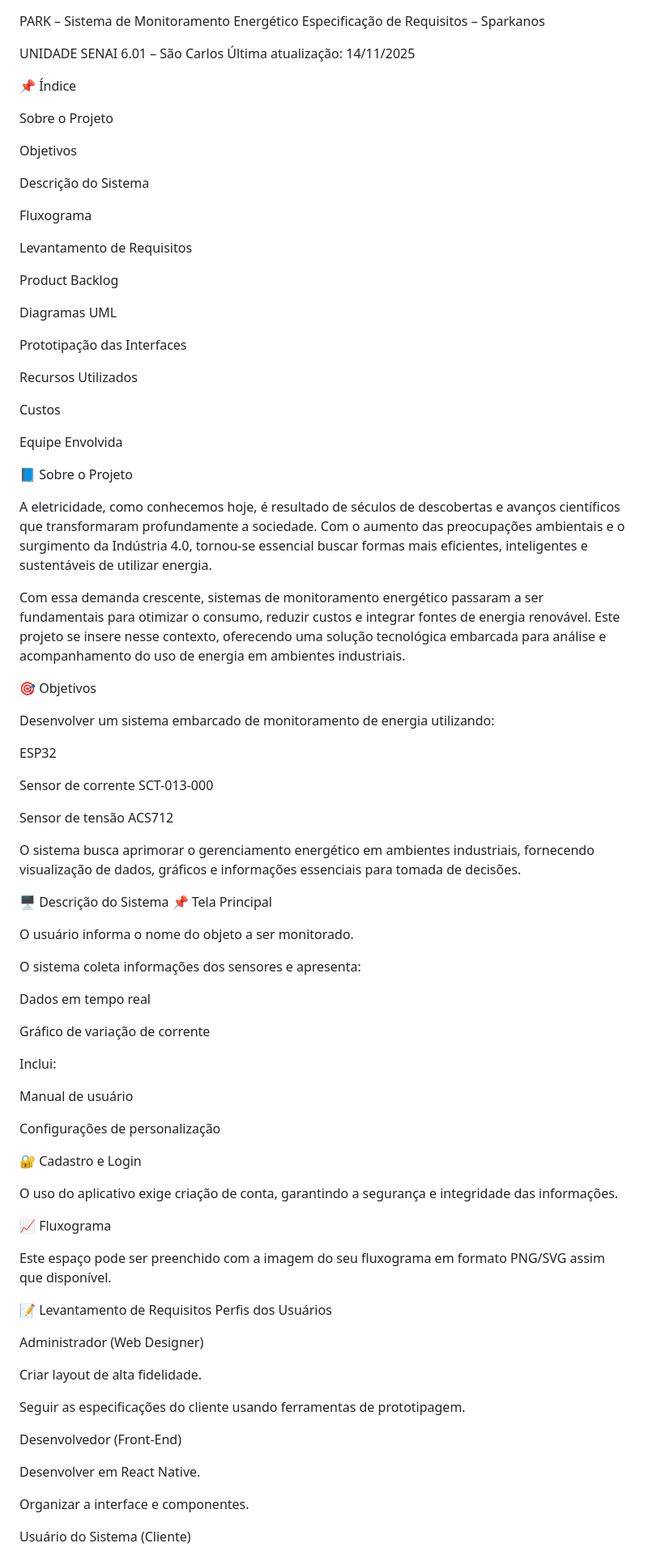
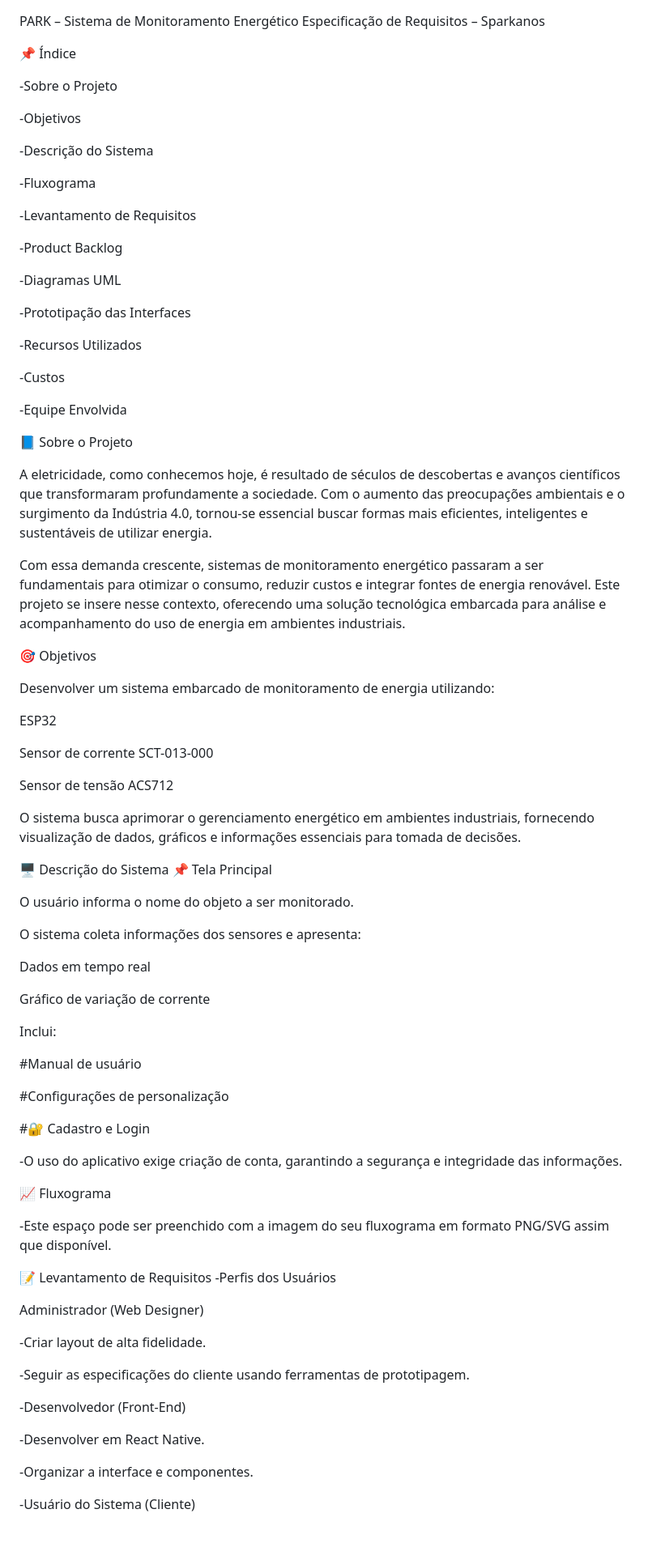
Before and after one commit to jaeyunzz/SPARK, a Markdown page: README.md, the part around the change printed below. Shown: that part at 81% size. Drawn GitHub-style; blank space fills up the shorter version.

```diff
--- a/README.md
+++ b/README.md
@@ -1,90 +1,87 @@
 PARK – Sistema de Monitoramento Energético
 Especificação de Requisitos – Sparkanos
 
-UNIDADE SENAI 6.01 – São Carlos
-Última atualização: 14/11/2025
-
 📌 Índice
 
-Sobre o Projeto
+-Sobre o Projeto
 
-Objetivos
+-Objetivos
 
-Descrição do Sistema
+-Descrição do Sistema
 
-Fluxograma
+-Fluxograma
 
-Levantamento de Requisitos
+-Levantamento de Requisitos
 
-Product Backlog
+-Product Backlog
 
-Diagramas UML
+-Diagramas UML
 
-Prototipação das Interfaces
+-Prototipação das Interfaces
 
-Recursos Utilizados
+-Recursos Utilizados
 
-Custos
+-Custos
 
-Equipe Envolvida
+-Equipe Envolvida
 
 📘 Sobre o Projeto
 
-A eletricidade, como conhecemos hoje, é resultado de séculos de descobertas e avanços científicos que transformaram profundamente a sociedade. Com o aumento das preocupações ambientais e o surgimento da Indústria 4.0, tornou-se essencial buscar formas mais eficientes, inteligentes e sustentáveis de utilizar energia.
+ A eletricidade, como conhecemos hoje, é resultado de séculos de descobertas e avanços científicos que transformaram profundamente a sociedade. Com o aumento das preocupações ambientais  e o surgimento da Indústria 4.0, tornou-se essencial buscar formas mais eficientes, inteligentes e sustentáveis de utilizar energia.
 
-Com essa demanda crescente, sistemas de monitoramento energético passaram a ser fundamentais para otimizar o consumo, reduzir custos e integrar fontes de energia renovável. Este projeto se insere nesse contexto, oferecendo uma solução tecnológica embarcada para análise e acompanhamento do uso de energia em ambientes industriais.
+ Com essa demanda crescente, sistemas de monitoramento energético passaram a ser fundamentais para otimizar o consumo, reduzir custos e integrar fontes de energia renovável. Este  projeto se insere nesse contexto, oferecendo uma solução tecnológica embarcada para análise e acompanhamento do uso de energia em ambientes industriais.
 
 🎯 Objetivos
 
-Desenvolver um sistema embarcado de monitoramento de energia utilizando:
+ Desenvolver um sistema embarcado de monitoramento de energia utilizando:
 
-ESP32
+ ESP32
 
-Sensor de corrente SCT-013-000
+ Sensor de corrente SCT-013-000
 
-Sensor de tensão ACS712
+ Sensor de tensão ACS712
 
-O sistema busca aprimorar o gerenciamento energético em ambientes industriais, fornecendo visualização de dados, gráficos e informações essenciais para tomada de decisões.
+ O sistema busca aprimorar o gerenciamento energético em ambientes industriais, fornecendo visualização de dados, gráficos e informações essenciais para tomada de decisões.
 
-🖥️ Descrição do Sistema
-📌 Tela Principal
+ 🖥️ Descrição do Sistema
+ 📌 Tela Principal
 
-O usuário informa o nome do objeto a ser monitorado.
+ O usuário informa o nome do objeto a ser monitorado.
 
-O sistema coleta informações dos sensores e apresenta:
+ O sistema coleta informações dos sensores e apresenta:
 
-Dados em tempo real
+ Dados em tempo real
 
-Gráfico de variação de corrente
+ Gráfico de variação de corrente
 
-Inclui:
+ Inclui:
 
-Manual de usuário
+#Manual de usuário
 
-Configurações de personalização
+#Configurações de personalização
 
-🔐 Cadastro e Login
+#🔐 Cadastro e Login
 
-O uso do aplicativo exige criação de conta, garantindo a segurança e integridade das informações.
+-O uso do aplicativo exige criação de conta, garantindo a segurança e integridade das informações.
 
 📈 Fluxograma
 
-Este espaço pode ser preenchido com a imagem do seu fluxograma em formato PNG/SVG assim que disponível.
+-Este espaço pode ser preenchido com a imagem do seu fluxograma em formato PNG/SVG assim que disponível.
 
 📝 Levantamento de Requisitos
-Perfis dos Usuários
+-Perfis dos Usuários
 
 Administrador (Web Designer)
 
-Criar layout de alta fidelidade.
+-Criar layout de alta fidelidade.
 
-Seguir as especificações do cliente usando ferramentas de prototipagem.
+-Seguir as especificações do cliente usando ferramentas de prototipagem.
 
-Desenvolvedor (Front-End)
+-Desenvolvedor (Front-End)
 
-Desenvolver em React Native.
+-Desenvolver em React Native.
 
-Organizar a interface e componentes.
+-Organizar a interface e componentes.
 
-Usuário do Sistema (Cliente)
+-Usuário do Sistema (Cliente)
 
```
Also changed, not shown: other parts of README.md (+6 -6 lines).
